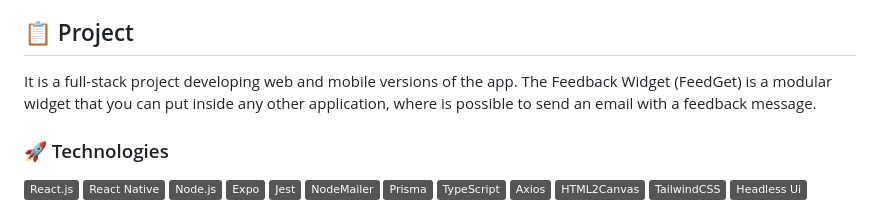
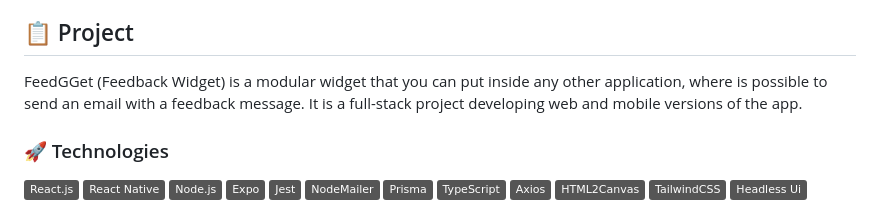
Before and after one commit to brunosduarte/feedget, a Markdown page: README.md, the part around the change. Drawn GitHub-style; badges without logos.

```diff
--- a/README.md
+++ b/README.md
@@ -24,7 +24,7 @@
 
 ## 📋 Project
 
-It is a full-stack project developing web and mobile versions of the app. The Feedback Widget (FeedGet) is a modular widget that you can put inside any other application, where is possible to send an email with a feedback message.
+FeedGGet (Feedback Widget) is a modular widget that you can put inside any other application, where is possible to send an email with a feedback message. It is a full-stack project developing web and mobile versions of the app.
 
 
 ### 🚀 Technologies
```
